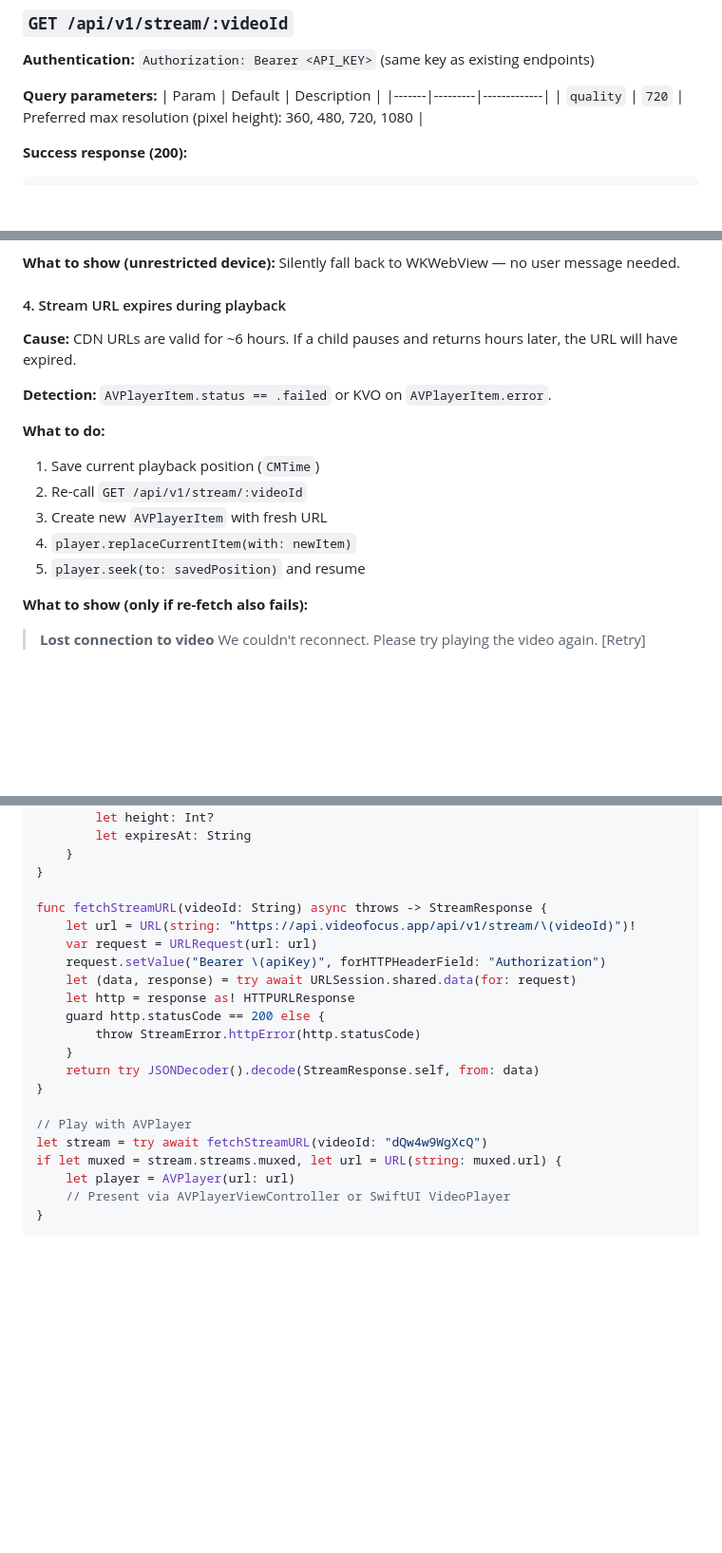
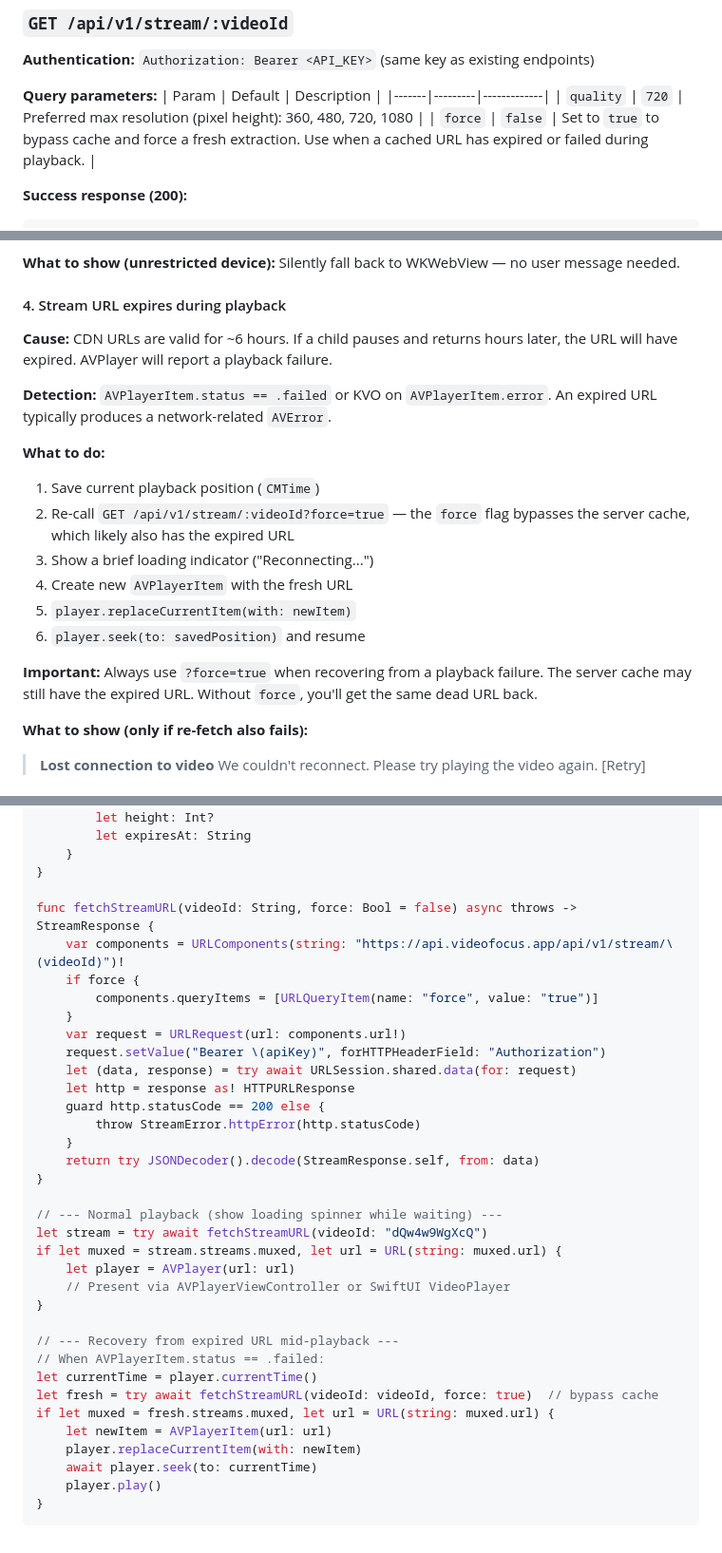
Before and after one commit to marcelinkaaa/videofocus-web, a Markdown page: IOS_NATIVE_PLAYBACK.md, 3 parts joined by grey strips. Shown at 95% size. Drawn GitHub-style; blank space fills up the shorter version.

Commit message:
docs: update iOS handoff with force param, latency expectations, recovery flow
- Document ?force=true query param for cache invalidation
- Add expected latency table (cache hit <50ms, miss 5-7s)
- Stress need for loading UI during cache-miss requests
- Update expired-URL recovery to use force=true
- Update Swift samples with force param and recovery example

Co-Authored-By: Claude Opus 4.6 (1M context) <noreply@anthropic.com>

````diff
--- a/IOS_NATIVE_PLAYBACK.md
+++ b/IOS_NATIVE_PLAYBACK.md
@@ -53,6 +53,7 @@ App launch / video play requested
 | Param | Default | Description |
 |-------|---------|-------------|
 | `quality` | `720` | Preferred max resolution (pixel height): 360, 480, 720, 1080 |
+| `force` | `false` | Set to `true` to bypass cache and force a fresh extraction. Use when a cached URL has expired or failed during playback. |
 
 **Success response (200):**
 
@@ -192,16 +206,19 @@ The extraction pipeline can fail. The app should handle each scenario gracefully
 
 #### 4. Stream URL expires during playback
 
-**Cause:** CDN URLs are valid for ~6 hours. If a child pauses and returns hours later, the URL will have expired.
+**Cause:** CDN URLs are valid for ~6 hours. If a child pauses and returns hours later, the URL will have expired. AVPlayer will report a playback failure.
 
-**Detection:** `AVPlayerItem.status == .failed` or KVO on `AVPlayerItem.error`.
+**Detection:** `AVPlayerItem.status == .failed` or KVO on `AVPlayerItem.error`. An expired URL typically produces a network-related `AVError`.
 
 **What to do:**
 1. Save current playback position (`CMTime`)
-2. Re-call `GET /api/v1/stream/:videoId`
-3. Create new `AVPlayerItem` with fresh URL
-4. `player.replaceCurrentItem(with: newItem)`
-5. `player.seek(to: savedPosition)` and resume
+2. Re-call `GET /api/v1/stream/:videoId?force=true` — the `force` flag bypasses the server cache, which likely also has the expired URL
+3. Show a brief loading indicator ("Reconnecting...")
+4. Create new `AVPlayerItem` with the fresh URL
+5. `player.replaceCurrentItem(with: newItem)`
+6. `player.seek(to: savedPosition)` and resume
+
+**Important:** Always use `?force=true` when recovering from a playback failure. The server cache may still have the expired URL. Without `force`, you'll get the same dead URL back.
 
 **What to show (only if re-fetch also fails):**
 
@@ -289,9 +306,12 @@ struct StreamResponse: Codable {
     }
 }
 
-func fetchStreamURL(videoId: String) async throws -> StreamResponse {
-    let url = URL(string: "https://api.videofocus.app/api/v1/stream/\(videoId)")!
-    var request = URLRequest(url: url)
+func fetchStreamURL(videoId: String, force: Bool = false) async throws -> StreamResponse {
+    var components = URLComponents(string: "https://api.videofocus.app/api/v1/stream/\(videoId)")!
+    if force {
+        components.queryItems = [URLQueryItem(name: "force", value: "true")]
+    }
+    var request = URLRequest(url: components.url!)
     request.setValue("Bearer \(apiKey)", forHTTPHeaderField: "Authorization")
     let (data, response) = try await URLSession.shared.data(for: request)
     let http = response as! HTTPURLResponse
@@ -301,10 +321,21 @@ func fetchStreamURL(videoId: String) async throws -> StreamResponse {
     return try JSONDecoder().decode(StreamResponse.self, from: data)
 }
 
-// Play with AVPlayer
+// --- Normal playback (show loading spinner while waiting) ---
 let stream = try await fetchStreamURL(videoId: "dQw4w9WgXcQ")
 if let muxed = stream.streams.muxed, let url = URL(string: muxed.url) {
     let player = AVPlayer(url: url)
     // Present via AVPlayerViewController or SwiftUI VideoPlayer
 }
+
+// --- Recovery from expired URL mid-playback ---
+// When AVPlayerItem.status == .failed:
+let currentTime = player.currentTime()
+let fresh = try await fetchStreamURL(videoId: videoId, force: true)  // bypass cache
+if let muxed = fresh.streams.muxed, let url = URL(string: muxed.url) {
+    let newItem = AVPlayerItem(url: url)
+    player.replaceCurrentItem(with: newItem)
+    await player.seek(to: currentTime)
+    player.play()
+}
 ```
````
Also changed, not shown: other parts of IOS_NATIVE_PLAYBACK.md (+13 -0 lines).
